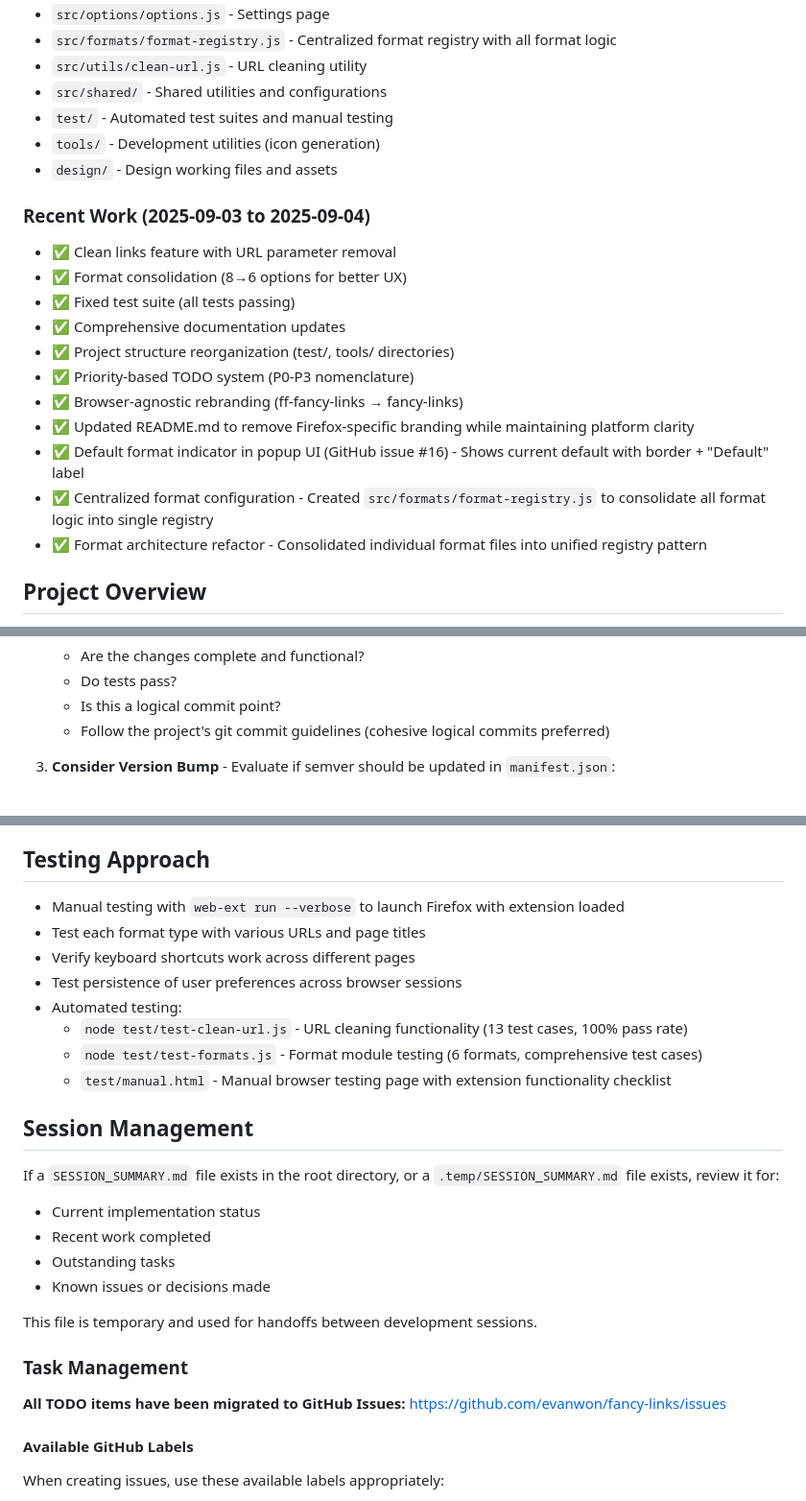
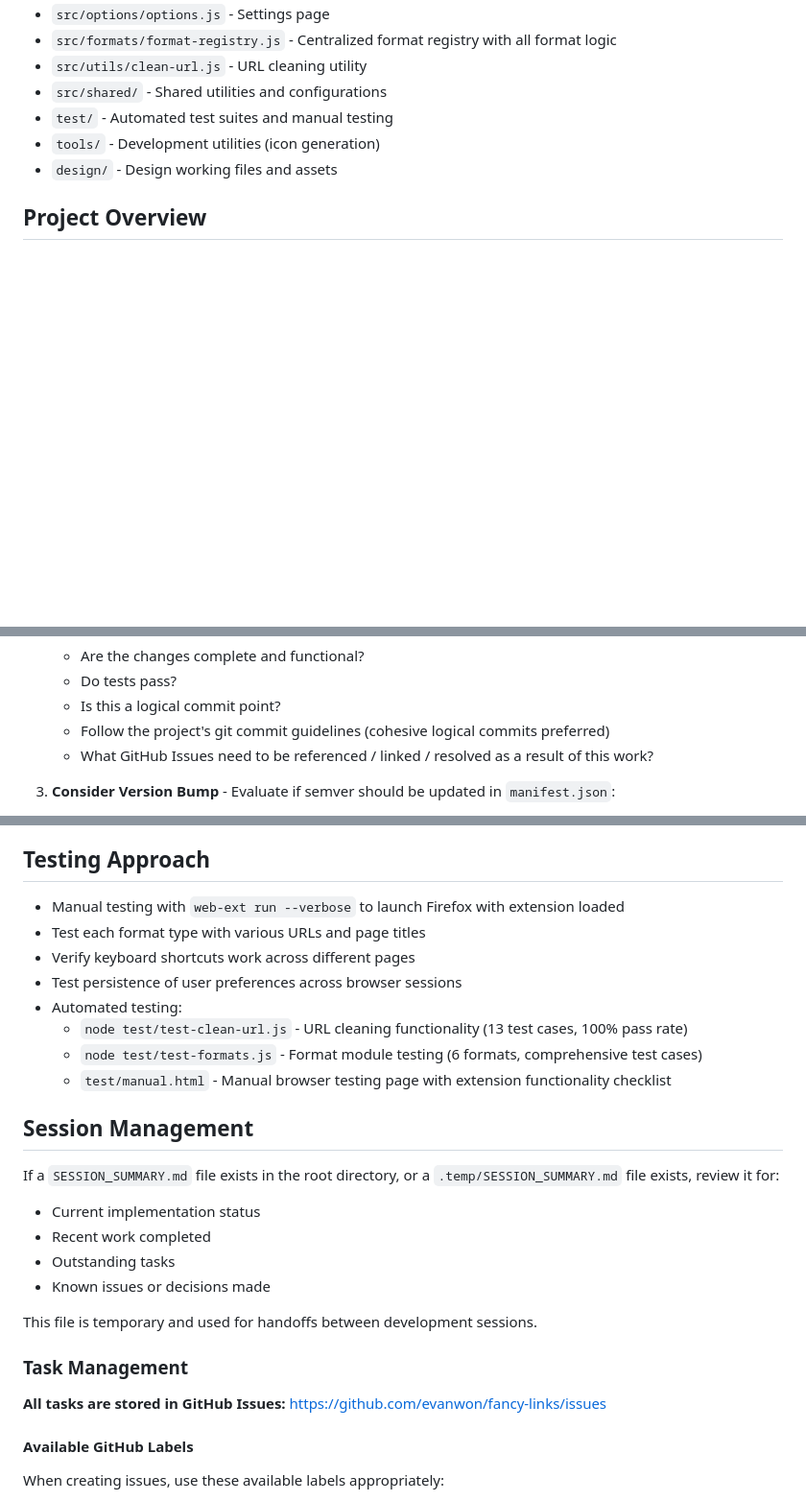
Before and after one commit to evanwon/fancy-links, a Markdown page: CLAUDE.md, 3 parts joined by grey strips. Shown at 96% size. Rendered like a GitHub page; blank space fills up the shorter version.

```diff
--- a/CLAUDE.md
+++ b/CLAUDE.md
@@ -34,19 +34,6 @@ ls -la src/
 - `test/` - Automated test suites and manual testing
 - `tools/` - Development utilities (icon generation)
 - `design/` - Design working files and assets
-
-### Recent Work (2025-09-03 to 2025-09-04)
-- ✅ Clean links feature with URL parameter removal
-- ✅ Format consolidation (8→6 options for better UX)
-- ✅ Fixed test suite (all tests passing)
-- ✅ Comprehensive documentation updates
-- ✅ Project structure reorganization (test/, tools/ directories)
-- ✅ Priority-based TODO system (P0-P3 nomenclature)
-- ✅ Browser-agnostic rebranding (ff-fancy-links → fancy-links)
-- ✅ Updated README.md to remove Firefox-specific branding while maintaining platform clarity
-- ✅ Default format indicator in popup UI (GitHub issue #16) - Shows current default with border + "Default" label
-- ✅ Centralized format configuration - Created `src/formats/format-registry.js` to consolidate all format logic into single registry
-- ✅ Format architecture refactor - Consolidated individual format files into unified registry pattern
 
 ## Project Overview
 
@@ -127,6 +114,7 @@ web-ext lint
    - Do tests pass?
    - Is this a logical commit point?
    - Follow the project's git commit guidelines (cohesive logical commits preferred)
+   - What GitHub Issues need to be referenced / linked / resolved as a result of this work?
 
 3. **Consider Version Bump** - Evaluate if semver should be updated in `manifest.json`:
    - **PATCH**: Bug fixes, minor tweaks, documentation updates
@@ -188,7 +176,6 @@ When making commits to this repository, follow these preferences:
 - Keep refactors or style changes separate from functional changes
 
 ## Testing Approach
-
 - Manual testing with `web-ext run --verbose` to launch Firefox with extension loaded
 - Test each format type with various URLs and page titles
 - Verify keyboard shortcuts work across different pages
@@ -199,7 +186,6 @@ When making commits to this repository, follow these preferences:
   - `test/manual.html` - Manual browser testing page with extension functionality checklist
 
 ## Session Management
-
 If a `SESSION_SUMMARY.md` file exists in the root directory, or a `.temp/SESSION_SUMMARY.md` file exists, review it for:
 - Current implementation status
 - Recent work completed
@@ -210,7 +196,7 @@ This file is temporary and used for handoffs between development sessions.
 
 ### Task Management
 
-**All TODO items have been migrated to GitHub Issues:** https://github.com/evanwon/fancy-links/issues
+**All tasks are stored in GitHub Issues:** https://github.com/evanwon/fancy-links/issues
 
 #### Available GitHub Labels
 When creating issues, use these available labels appropriately:
```
